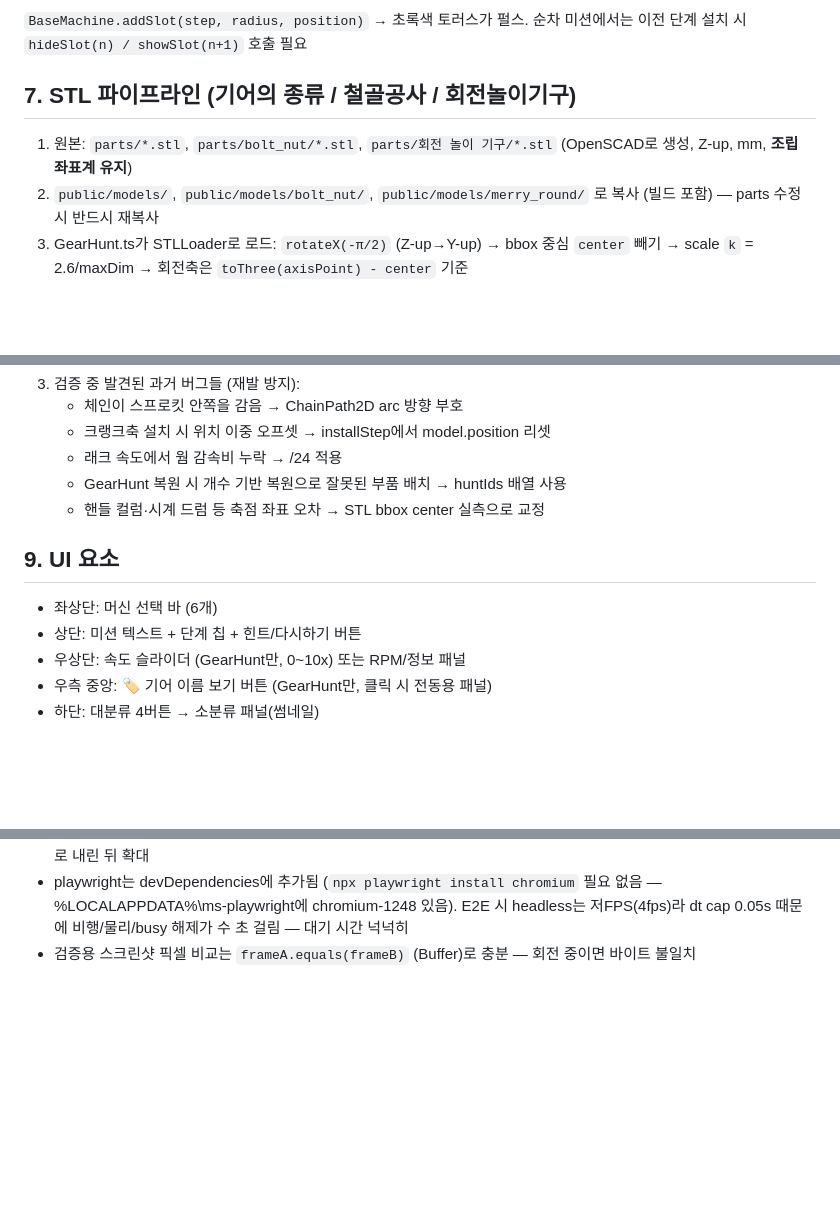
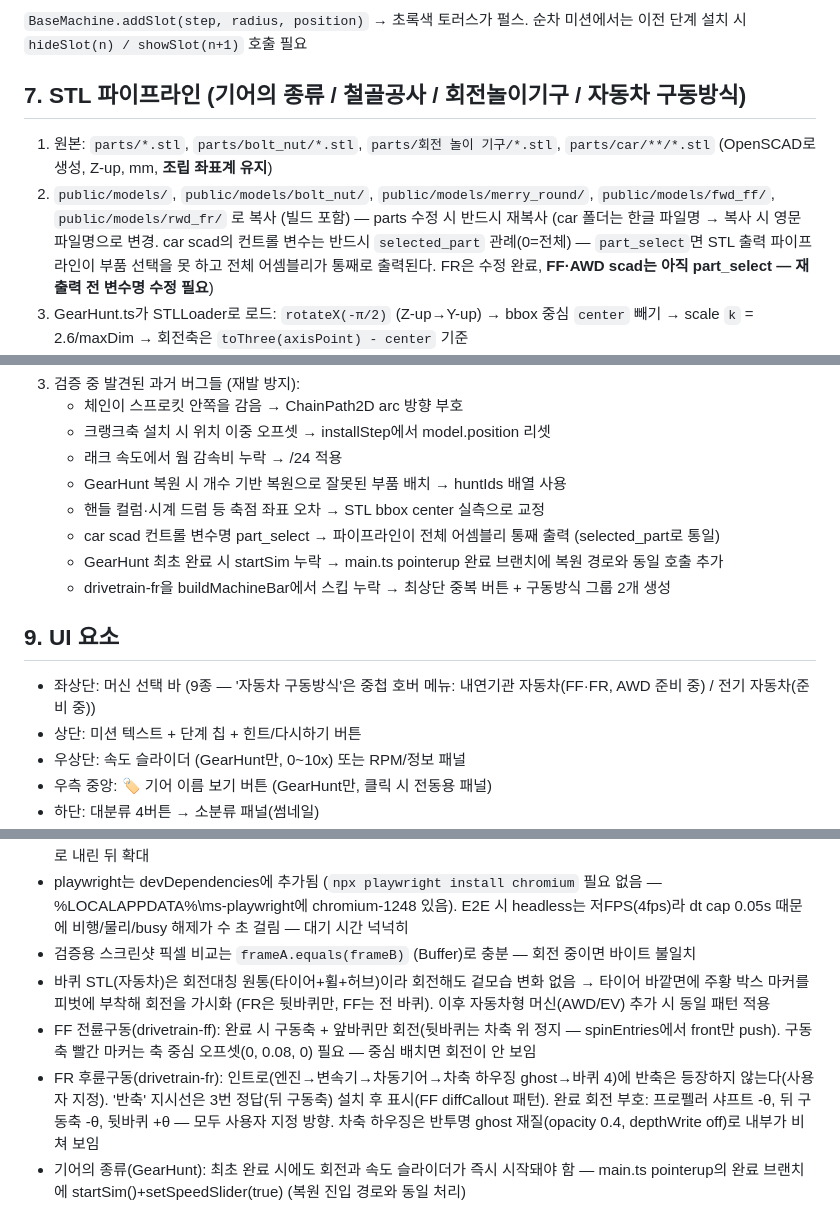
Before and after one commit to Parkdongbae/mechanical-elements-3d, a Markdown page: HANDOFF.md, 3 parts joined by grey strips. Drawn GitHub-style; blank space fills up the shorter version.

Commit message:
인수인계 문서 갱신: FF/FR 구동방식 미션 9종과 오늘 작업 내역 반영
Co-authored-by: sisyphus-dev-ai <sisyphus-dev-ai@users.noreply.github.com>

```diff
--- a/HANDOFF.md
+++ b/HANDOFF.md
@@ -113,11 +122,15 @@ HANDOFF.md               # 이 문서
 `BaseMachine.addSlot(step, radius, position)` → 초록색 토러스가 펄스. 순차 미션에서는
 이전 단계 설치 시 `hideSlot(n) / showSlot(n+1)` 호출 필요
 
-## 7. STL 파이프라인 (기어의 종류 / 철골공사 / 회전놀이기구)
+## 7. STL 파이프라인 (기어의 종류 / 철골공사 / 회전놀이기구 / 자동차 구동방식)
 
-1. 원본: `parts/*.stl`, `parts/bolt_nut/*.stl`, `parts/회전 놀이 기구/*.stl`
+1. 원본: `parts/*.stl`, `parts/bolt_nut/*.stl`, `parts/회전 놀이 기구/*.stl`, `parts/car/**/*.stl`
    (OpenSCAD로 생성, Z-up, mm, **조립 좌표계 유지**)
-2. `public/models/`, `public/models/bolt_nut/`, `public/models/merry_round/` 로 복사 (빌드 포함) — parts 수정 시 반드시 재복사
+2. `public/models/`, `public/models/bolt_nut/`, `public/models/merry_round/`,
+   `public/models/fwd_ff/`, `public/models/rwd_fr/` 로 복사 (빌드 포함) — parts 수정 시 반드시 재복사
+   (car 폴더는 한글 파일명 → 복사 시 영문 파일명으로 변경. car scad의 컨트롤 변수는 반드시 `selected_part`
+   관례(0=전체) — `part_select`면 STL 출력 파이프라인이 부품 선택을 못 하고 전체 어셈블리가 통째로
+   출력된다. FR은 수정 완료, **FF·AWD scad는 아직 part_select — 재출력 전 변수명 수정 필요**)
 3. GearHunt.ts가 STLLoader로 로드: `rotateX(-π/2)` (Z-up→Y-up) → bbox 중심 `center` 빼기
    → scale `k` = 2.6/maxDim → 회전축은 `toThree(axisPoint) - center` 기준
 4. **각 부품 STL은 조립 좌표 그대로 export 되어야 함** (OpenSCAD render_part 위치 유지)
@@ -149,10 +162,13 @@ HANDOFF.md               # 이 문서
    - 래크 속도에서 웜 감속비 누락 → /24 적용
    - GearHunt 복원 시 개수 기반 복원으로 잘못된 부품 배치 → huntIds 배열 사용
    - 핸들 컬럼·시계 드럼 등 축점 좌표 오차 → STL bbox center 실측으로 교정
+   - car scad 컨트롤 변수명 part_select → 파이프라인이 전체 어셈블리 통째 출력 (selected_part로 통일)
+   - GearHunt 최초 완료 시 startSim 누락 → main.ts pointerup 완료 브랜치에 복원 경로와 동일 호출 추가
+   - drivetrain-fr을 buildMachineBar에서 스킵 누락 → 최상단 중복 버튼 + 구동방식 그룹 2개 생성
 
 ## 9. UI 요소
 
-- 좌상단: 머신 선택 바 (6개)
+- 좌상단: 머신 선택 바 (9종 — '자동차 구동방식'은 중첩 호버 메뉴: 내연기관 자동차(FF·FR, AWD 준비 중) / 전기 자동차(준비 중))
 - 상단: 미션 텍스트 + 단계 칩 + 힌트/다시하기 버튼
 - 우상단: 속도 슬라이더 (GearHunt만, 0~10x) 또는 RPM/정보 패널
 - 우측 중앙: 🏷️ 기어 이름 보기 버튼 (GearHunt만, 클릭 시 전동용 패널)
@@ -185,3 +201,14 @@ HANDOFF.md               # 이 문서
   %LOCALAPPDATA%\ms-playwright에 chromium-1248 있음). E2E 시 headless는 저FPS(4fps)라
   dt cap 0.05s 때문에 비행/물리/busy 해제가 수 초 걸림 — 대기 시간 넉넉히
 - 검증용 스크린샷 픽셀 비교는 `frameA.equals(frameB)` (Buffer)로 충분 — 회전 중이면 바이트 불일치
+- 바퀴 STL(자동차)은 회전대칭 원통(타이어+휠+허브)이라 회전해도 겉모습 변화 없음 → 타이어 바깥면에
+  주황 박스 마커를 피벗에 부착해 회전을 가시화 (FR은 뒷바퀴만, FF는 전 바퀴).
+  이후 자동차형 머신(AWD/EV) 추가 시 동일 패턴 적용
+- FF 전륜구동(drivetrain-ff): 완료 시 구동축 + 앞바퀴만 회전(뒷바퀴는 차축 위 정지 — spinEntries에서
+  front만 push). 구동축 빨간 마커는 축 중심 오프셋(0, 0.08, 0) 필요 — 중심 배치면 회전이 안 보임
+- FR 후륜구동(drivetrain-fr): 인트로(엔진→변속기→차동기어→차축 하우징 ghost→바퀴 4)에 반축은 등장하지
+  않는다(사용자 지정). '반축' 지시선은 3번 정답(뒤 구동축) 설치 후 표시(FF diffCallout 패턴).
+  완료 회전 부호: 프로펠러 샤프트 -θ, 뒤 구동축 -θ, 뒷바퀴 +θ — 모두 사용자 지정 방향.
+  차축 하우징은 반투명 ghost 재질(opacity 0.4, depthWrite off)로 내부가 비쳐 보임
+- 기어의 종류(GearHunt): 최초 완료 시에도 회전과 속도 슬라이더가 즉시 시작돼야 함 —
+  main.ts pointerup의 완료 브랜치에 startSim()+setSpeedSlider(true) (복원 진입 경로와 동일 처리)
```
Also changed, not shown: other parts of HANDOFF.md (+16 -7 lines).
